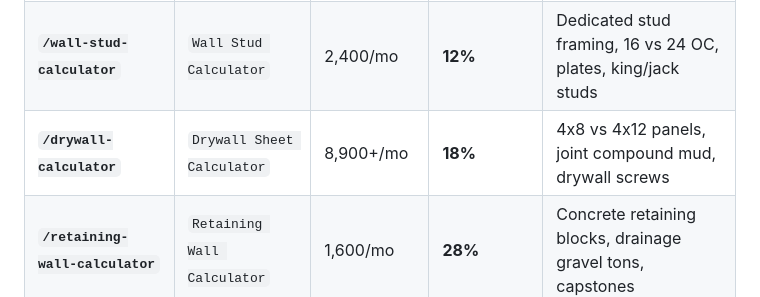
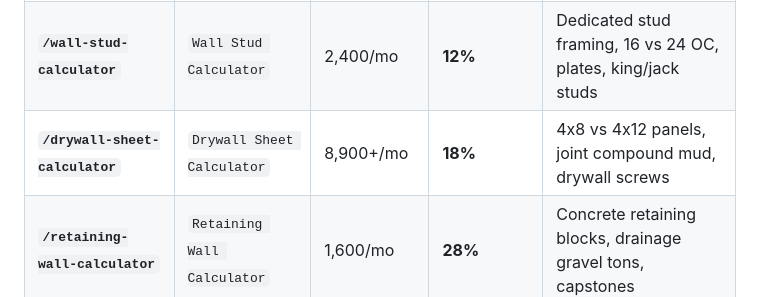
Before and after one commit to Aamirtechseo/wallcalculator, a Markdown page: AGENTS.md, the part around the change. GitHub-like rendering.

Commit message:
Lock /drywall-sheet-calculator slug in SOP matrix

```diff
--- a/AGENTS.md
+++ b/AGENTS.md
@@ -108,7 +108,7 @@ To prevent Google from splitting link equity and ranking signals, each URL owns
 | :--- | :--- | :--- | :--- | :--- |
 | **`/` (Homepage)** | `Wall Calculator` | High (Broad) | Variable | All-in-one framing + drywall + fasteners + 2D blueprint |
 | **`/wall-stud-calculator`** | `Wall Stud Calculator` | 2,400/mo | **12%** | Dedicated stud framing, 16 vs 24 OC, plates, king/jack studs |
-| **`/drywall-calculator`** | `Drywall Sheet Calculator` | 8,900+/mo | **18%** | 4x8 vs 4x12 panels, joint compound mud, drywall screws |
+| **`/drywall-sheet-calculator`** | `Drywall Sheet Calculator` | 8,900+/mo | **18%** | 4x8 vs 4x12 panels, joint compound mud, drywall screws |
 | **`/retaining-wall-calculator`** | `Retaining Wall Calculator` | 1,600/mo | **28%** | Concrete retaining blocks, drainage gravel tons, capstones |
 | **`/block-wall-calculator`** | `Block Wall Calculator` | 1,000/mo | **14%** | 8x8x16 CMU concrete cinder blocks, mortar bags, core grout |
 
```
